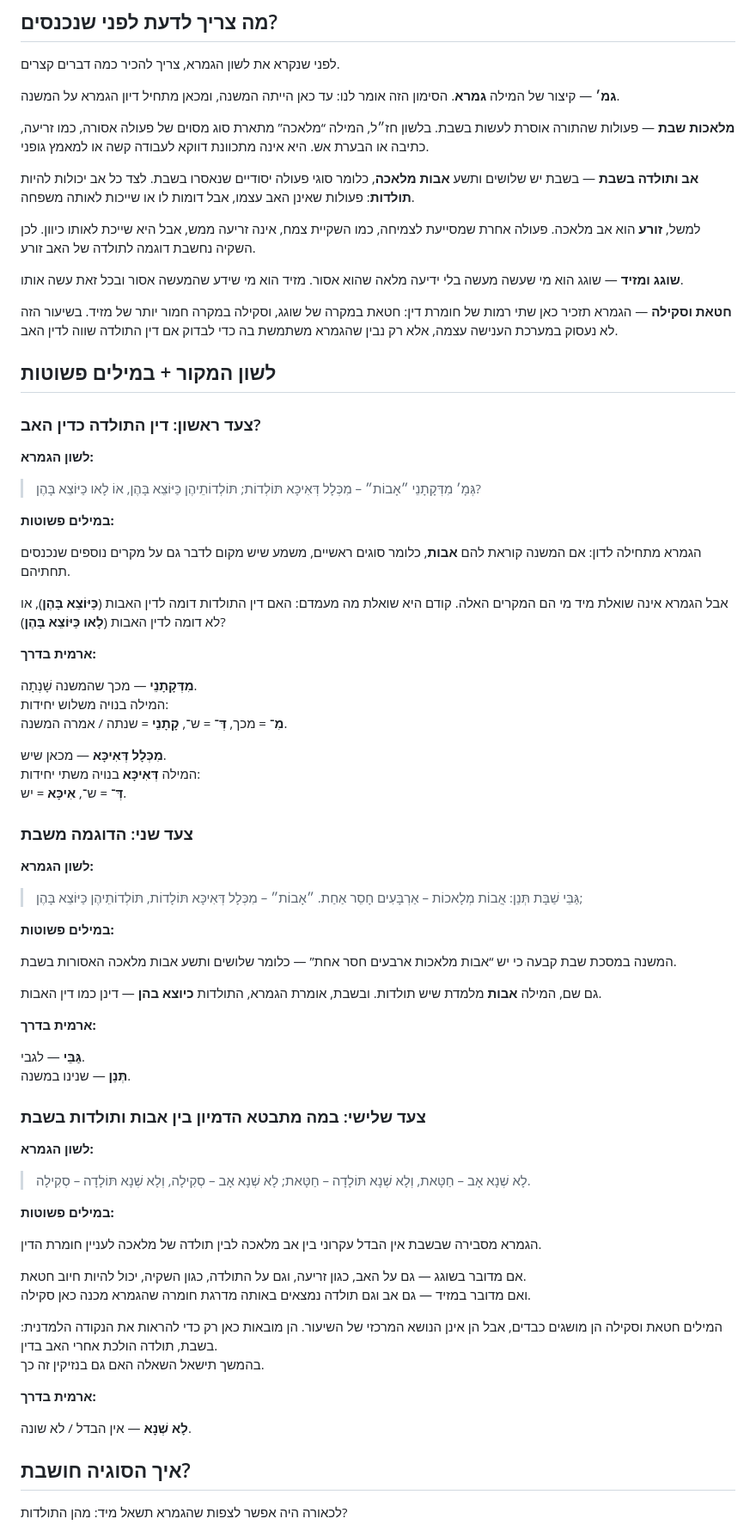
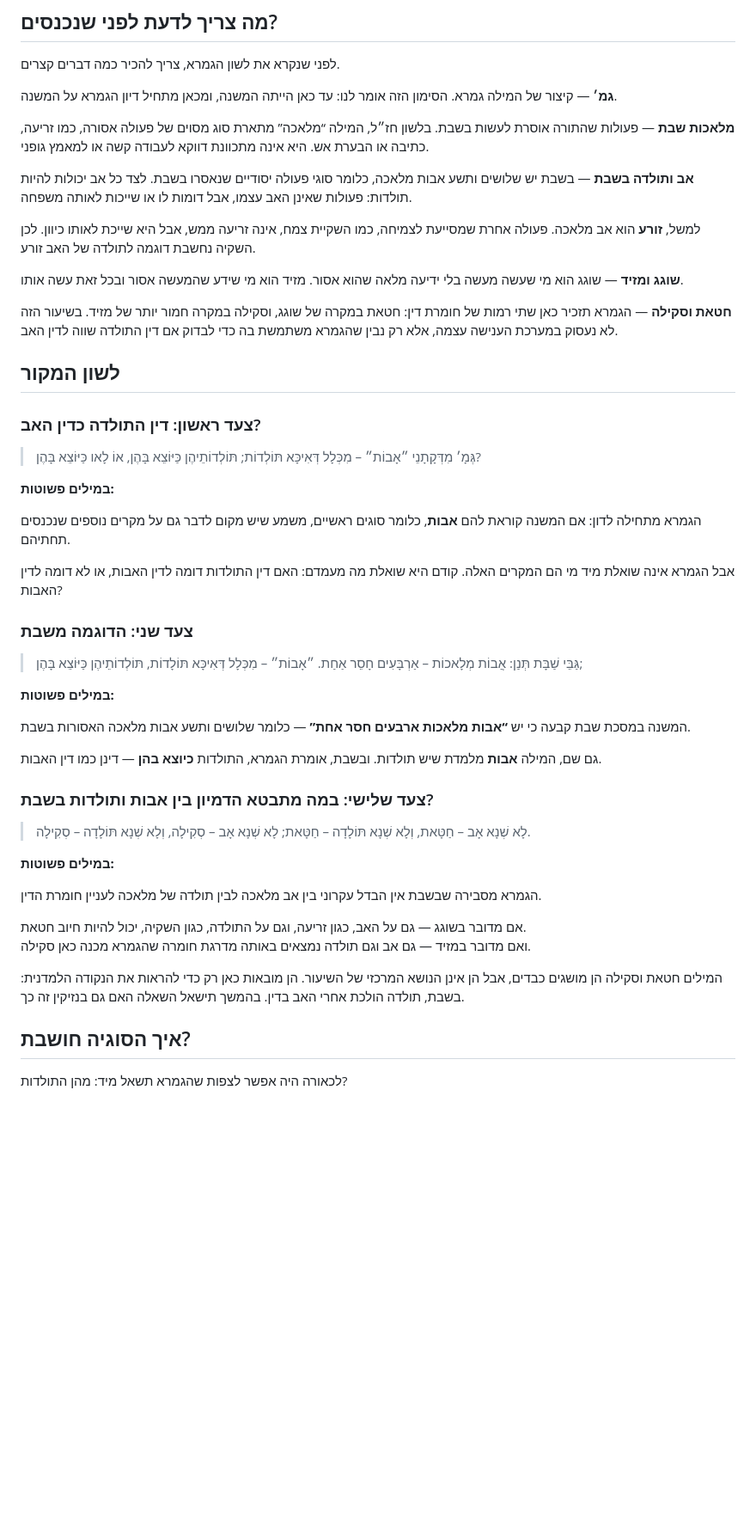
Before and after one commit to vaisisrael/gemara-benichuta, a Markdown page: content/lessons/003.md, the part around one of its changes. Shown at 86% size. GitHub-like rendering; blank space fills up the shorter version.

```diff
--- a/content/lessons/003.md
+++ b/content/lessons/003.md
@@ -41,11 +41,11 @@ core_point: "הגמרא מדייקת מן המילה 'אבות' שיש גם תו
 
 לפני שנקרא את לשון הגמרא, צריך להכיר כמה דברים קצרים.
 
-**גמ׳** — קיצור של המילה **גמרא**. הסימון הזה אומר לנו: עד כאן הייתה המשנה, ומכאן מתחיל דיון הגמרא על המשנה.
+**גמ׳** — קיצור של המילה גמרא. הסימון הזה אומר לנו: עד כאן הייתה המשנה, ומכאן מתחיל דיון הגמרא על המשנה.
 
 **מלאכות שבת** — פעולות שהתורה אוסרת לעשות בשבת. בלשון חז״ל, המילה “מלאכה” מתארת סוג מסוים של פעולה אסורה, כמו זריעה, כתיבה או הבערת אש. היא אינה מתכוונת דווקא לעבודה קשה או למאמץ גופני.
 
-**אב ותולדה בשבת** — בשבת יש שלושים ותשע **אבות מלאכה**, כלומר סוגי פעולה יסודיים שנאסרו בשבת. לצד כל אב יכולות להיות **תולדות**: פעולות שאינן האב עצמו, אבל דומות לו או שייכות לאותה משפחה.
+**אב ותולדה בשבת** — בשבת יש שלושים ותשע אבות מלאכה, כלומר סוגי פעולה יסודיים שנאסרו בשבת. לצד כל אב יכולות להיות תולדות: פעולות שאינן האב עצמו, אבל דומות לו או שייכות לאותה משפחה.
 
 למשל, **זורע** הוא אב מלאכה. פעולה אחרת שמסייעת לצמיחה, כמו השקיית צמח, אינה זריעה ממש, אבל היא שייכת לאותו כיוון. לכן השקיה נחשבת דוגמה לתולדה של האב זורע.
 
@@ -53,11 +53,9 @@ core_point: "הגמרא מדייקת מן המילה 'אבות' שיש גם תו
 
 **חטאת וסקילה** — הגמרא תזכיר כאן שתי רמות של חומרת דין: חטאת במקרה של שוגג, וסקילה במקרה חמור יותר של מזיד. בשיעור הזה לא נעסוק במערכת הענישה עצמה, אלא רק נבין שהגמרא משתמשת בה כדי לבדוק אם דין התולדה שווה לדין האב.
 
-## לשון המקור + במילים פשוטות
+## לשון המקור
 
 ### צעד ראשון: דין התולדה כדין האב?
-
-**לשון הגמרא:**
 
 > גְּמָ׳ מִדְּקָתָנֵי ״אָבוֹת״ – מִכְּלָל דְּאִיכָּא תּוֹלְדוֹת; תּוֹלְדוֹתֵיהֶן כַּיּוֹצֵא בָּהֶן, אוֹ לָאו כַּיּוֹצֵא בָּהֶן?
 
@@ -65,38 +63,19 @@ core_point: "הגמרא מדייקת מן המילה 'אבות' שיש גם תו
 
 הגמרא מתחילה לדון: אם המשנה קוראת להם **אבות**, כלומר סוגים ראשיים, משמע שיש מקום לדבר גם על מקרים נוספים שנכנסים תחתיהם.
 
-אבל הגמרא אינה שואלת מיד מי הם המקרים האלה. קודם היא שואלת מה מעמדם: האם דין התולדות דומה לדין האבות (**כַּיּוֹצֵא בָּהֶן**), או לא דומה לדין האבות (**לָאו כַּיּוֹצֵא בָּהֶן**)?
-
-**ארמית בדרך:**
-
-**מִדְּקָתָנֵי** — מכך שהמשנה שָׁנְתָה.
-המילה בנויה משלוש יחידות:
-**מִ־** = מכך, **דְּ־** = ש־, **קָתָנֵי** = שנתה / אמרה המשנה.
-
-**מִכְּלָל דְּאִיכָּא** — מכאן שיש.
-המילה **דְּאִיכָּא** בנויה משתי יחידות:
-**דְּ־** = ש־, **אִיכָּא** = יש.
+אבל הגמרא אינה שואלת מיד מי הם המקרים האלה. קודם היא שואלת מה מעמדם: האם דין התולדות דומה לדין האבות, או לא דומה לדין האבות?
 
 ### צעד שני: הדוגמה משבת
-
-**לשון הגמרא:**
 
 > גַּבֵּי שַׁבָּת תְּנַן: אֲבוֹת מְלָאכוֹת – אַרְבָּעִים חָסֵר אַחַת. ״אָבוֹת״ – מִכְּלָל דְּאִיכָּא תּוֹלָדוֹת, תּוֹלְדוֹתֵיהֶן כַּיּוֹצֵא בָּהֶן;
 
 **במילים פשוטות:**
 
-המשנה במסכת שבת קבעה כי יש “אבות מלאכות ארבעים חסר אחת” — כלומר שלושים ותשע אבות מלאכה האסורות בשבת.
+המשנה במסכת שבת קבעה כי יש **“אבות מלאכות ארבעים חסר אחת”** — כלומר שלושים ותשע אבות מלאכה האסורות בשבת.
 
 גם שם, המילה **אבות** מלמדת שיש תולדות. ובשבת, אומרת הגמרא, התולדות **כיוצא בהן** — דינן כמו דין האבות.
 
-**ארמית בדרך:**
-
-**גַּבֵּי** — לגבי.
-**תְּנַן** — שנינו במשנה.
-
-### צעד שלישי: במה מתבטא הדמיון בין אבות ותולדות בשבת
-
-**לשון הגמרא:**
+### צעד שלישי: במה מתבטא הדמיון בין אבות ותולדות בשבת?
 
 > לָא שְׁנָא אָב – חַטָּאת, וְלָא שְׁנָא תּוֹלָדָה – חַטָּאת; לָא שְׁנָא אָב – סְקִילָה, וְלָא שְׁנָא תּוֹלָדָה – סְקִילָה.
 
@@ -107,12 +86,7 @@ core_point: "הגמרא מדייקת מן המילה 'אבות' שיש גם תו
 אם מדובר בשוגג — גם על האב, כגון זריעה, וגם על התולדה, כגון השקיה, יכול להיות חיוב חטאת.
 ואם מדובר במזיד — גם אב וגם תולדה נמצאים באותה מדרגת חומרה שהגמרא מכנה כאן סקילה.
 
-המילים חטאת וסקילה הן מושגים כבדים, אבל הן אינן הנושא המרכזי של השיעור. הן מובאות כאן רק כדי להראות את הנקודה הלמדנית: בשבת, תולדה הולכת אחרי האב בדין.
-בהמשך תישאל השאלה האם גם בנזיקין זה כך.
-
-**ארמית בדרך:**
-
-**לָא שְׁנָא** — אין הבדל / לא שונה.
+המילים חטאת וסקילה הן מושגים כבדים, אבל הן אינן הנושא המרכזי של השיעור. הן מובאות כאן רק כדי להראות את הנקודה הלמדנית: בשבת, תולדה הולכת אחרי האב בדין. בהמשך תישאל השאלה האם גם בנזיקין זה כך.
 
 ## איך הסוגיה חושבת?
 
```
Also changed, not shown: other parts of content/lessons/003.md (+15 -1 lines).
